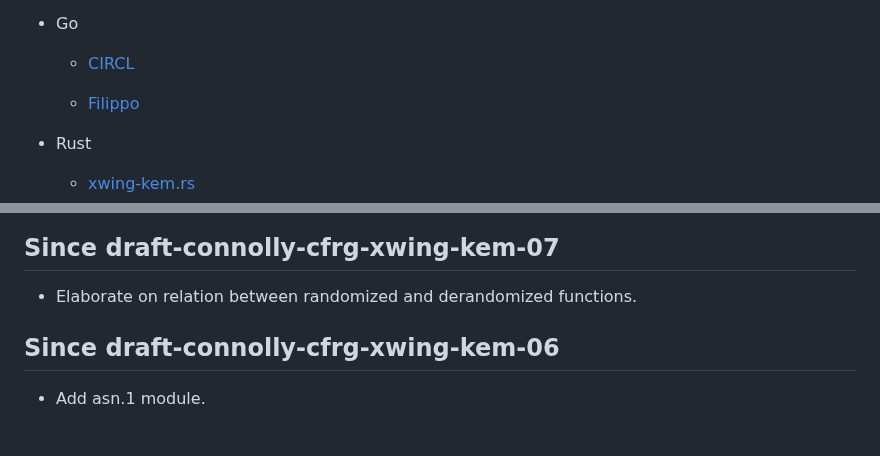
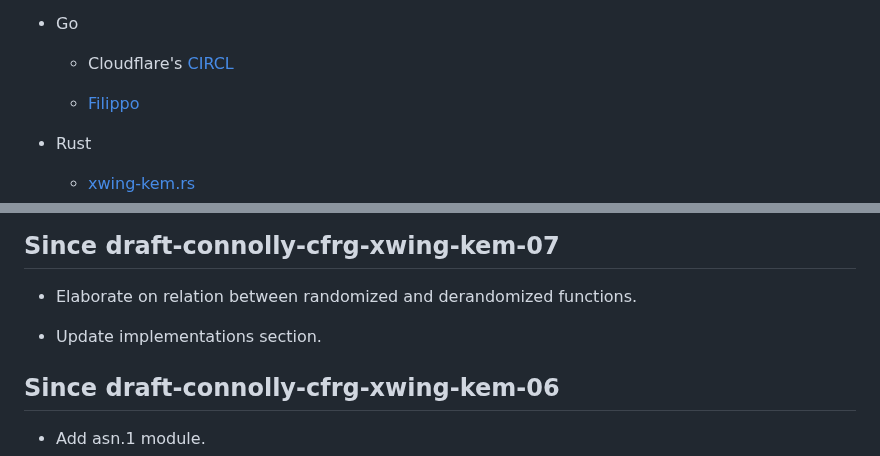
Before and after one commit to dconnolly/draft-connolly-cfrg-xwing-kem, a Markdown page: draft-connolly-cfrg-xwing-kem.md, 2 parts joined by grey strips. Rendered like a GitHub page; blank space fills up the shorter version.

```diff
--- a/draft-connolly-cfrg-xwing-kem.md
+++ b/draft-connolly-cfrg-xwing-kem.md
@@ -697,6 +701,6 @@ Description of "id-mod-XWing-kem-2024".
 - Go
 
-  - [CIRCL](https://github.com/cloudflare/circl/pull/471)
+  - Cloudflare's [CIRCL](https://github.com/cloudflare/circl/pull/471)
 
   - [Filippo](https://github.com/FiloSottile/mlkem768)
 
@@ -774,6 +778,8 @@ TODO acknowledge.
 
 - Elaborate on relation between randomized and derandomized functions.
 
+- Update implementations section.
+
 ## Since draft-connolly-cfrg-xwing-kem-06
 
 - Add asn.1 module.
```
Also changed, not shown: other parts of draft-connolly-cfrg-xwing-kem.md (+4 -0 lines).
